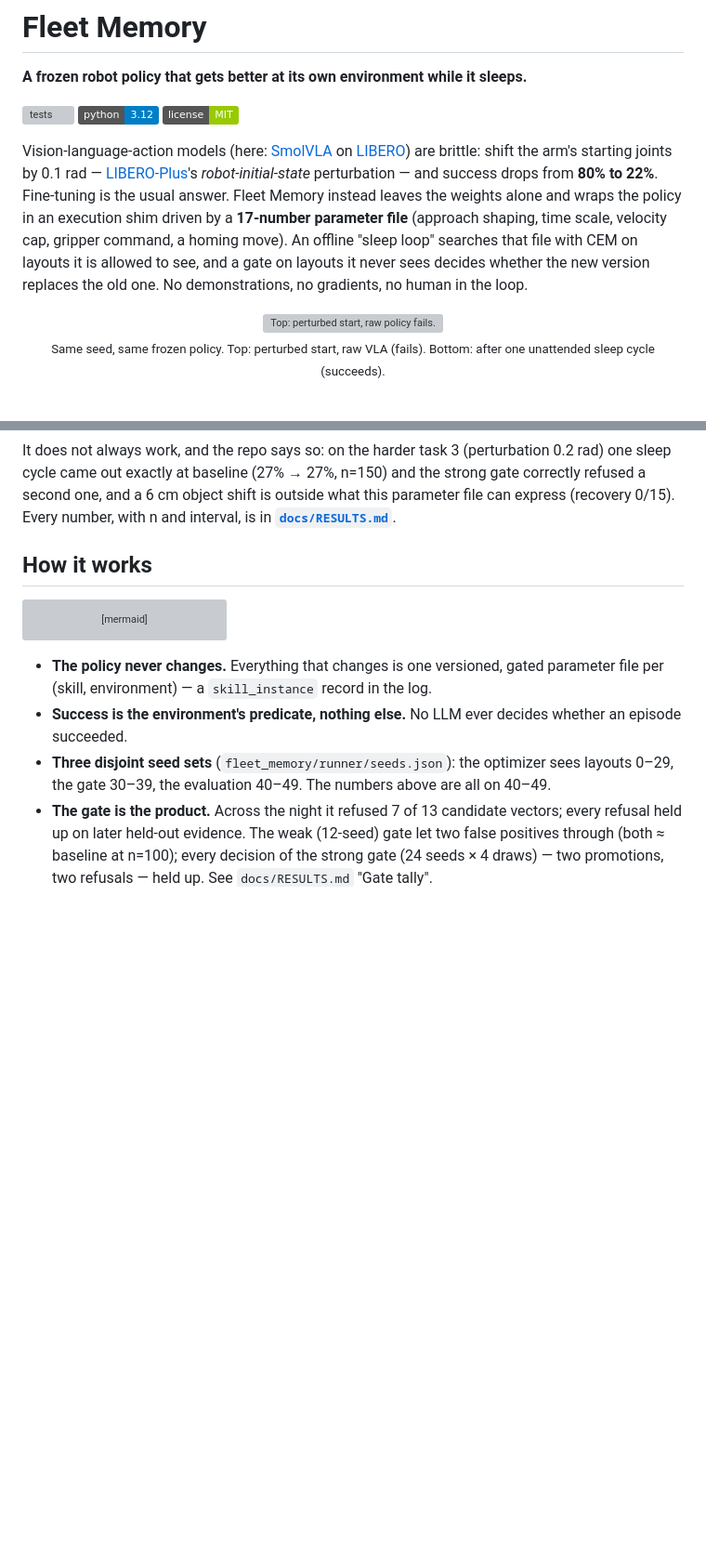
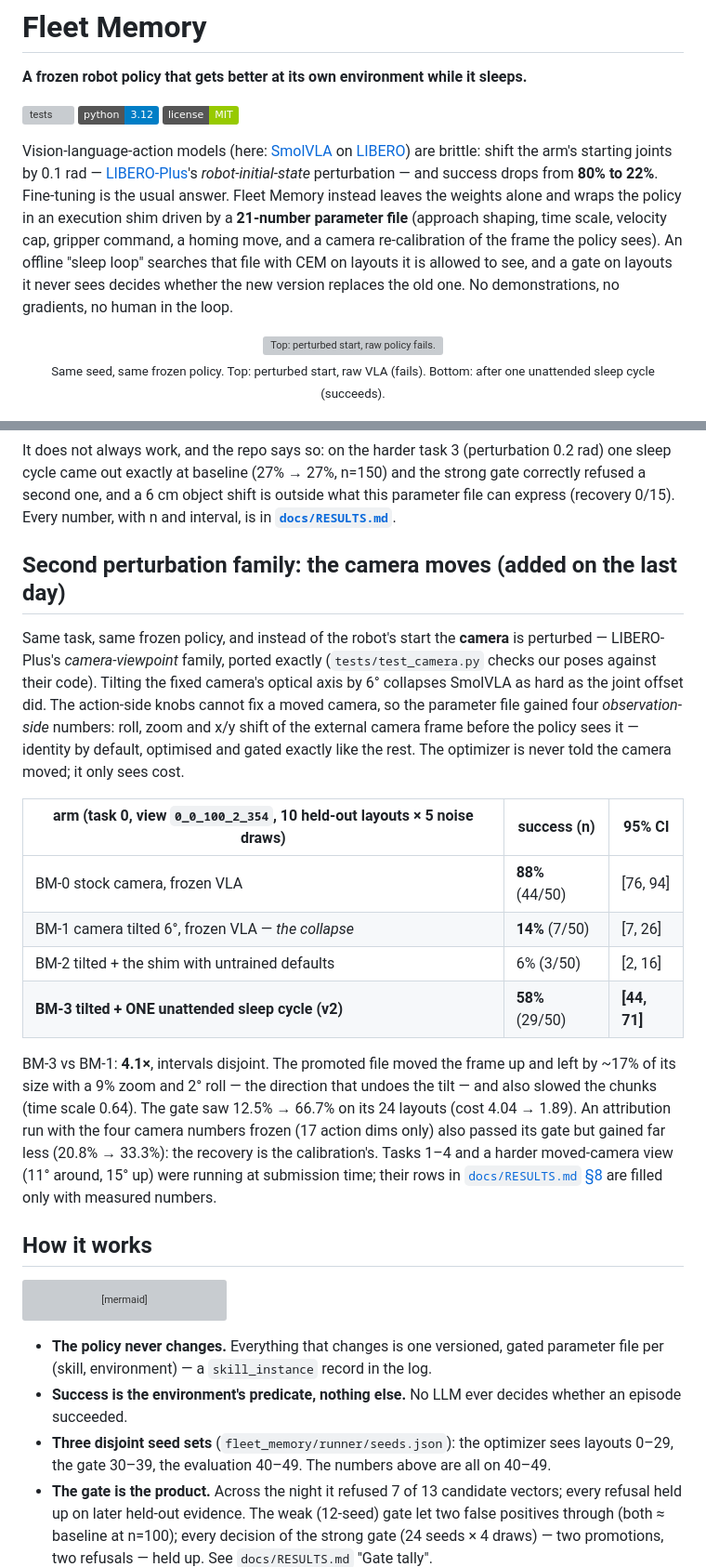
Before and after one commit to mzhao1599/dnhacks26, a Markdown page: README.md, 2 parts joined by grey strips. Shown at 93% size. GitHub-like rendering; badges without logos; blank space fills up the shorter version; grey boxes are pictures that could not be loaded.

Commit message:
README + RESULTS: camera-viewpoint family headline (task 0: 88% stock -> 14% tilted -> 58% after one sleep, n=50, 4.1x, CIs disjoint)

```diff
--- a/README.md
+++ b/README.md
@@ -6,7 +6,7 @@
 ![python](https://img.shields.io/badge/python-3.12-blue)
 ![license](https://img.shields.io/badge/license-MIT-green)
 
-Vision-language-action models (here: [SmolVLA](https://huggingface.co/lerobot/smolvla_libero) on [LIBERO](https://github.com/Lifelong-Robot-Learning/LIBERO)) are brittle: shift the arm's starting joints by 0.1 rad — [LIBERO-Plus](https://github.com/sylvestf/LIBERO-plus)'s *robot-initial-state* perturbation — and success drops from **80% to 22%**. Fine-tuning is the usual answer. Fleet Memory instead leaves the weights alone and wraps the policy in an execution shim driven by a **17-number parameter file** (approach shaping, time scale, velocity cap, gripper command, a homing move). An offline "sleep loop" searches that file with CEM on layouts it is allowed to see, and a gate on layouts it never sees decides whether the new version replaces the old one. No demonstrations, no gradients, no human in the loop.
+Vision-language-action models (here: [SmolVLA](https://huggingface.co/lerobot/smolvla_libero) on [LIBERO](https://github.com/Lifelong-Robot-Learning/LIBERO)) are brittle: shift the arm's starting joints by 0.1 rad — [LIBERO-Plus](https://github.com/sylvestf/LIBERO-plus)'s *robot-initial-state* perturbation — and success drops from **80% to 22%**. Fine-tuning is the usual answer. Fleet Memory instead leaves the weights alone and wraps the policy in an execution shim driven by a **21-number parameter file** (approach shaping, time scale, velocity cap, gripper command, a homing move, and a camera re-calibration of the frame the policy sees). An offline "sleep loop" searches that file with CEM on layouts it is allowed to see, and a gate on layouts it never sees decides whether the new version replaces the old one. No demonstrations, no gradients, no human in the loop.
 
 <p align="center">
   <img src="docs/media/collapse_vs_sleep.gif" width="384" alt="Top: perturbed start, raw policy fails. Bottom: same seed, after one unattended sleep cycle, success."><br>
@@ -29,6 +29,19 @@ Vision-language-action models (here: [SmolVLA](https://huggingface.co/lerobot/sm
 BM-3 vs BM-1: **2.45×** after one cycle, intervals disjoint, replicated across two independent 50-episode runs on 10 evaluation layouts the optimizer and the gate never saw; a second unattended cycle took it to **70%** on a third independent run (BM-1 on that run: 22% again). The optimizer found homing on its own *and* beat the human's hand-set version (54% vs 37%): its vector also slows the chunks (time scale 0.85, then 0.76), lowers the grasp by ~1.5 cm and narrows the approach cone. The mastery curve on the perturbed environment is **22% → 54% → 70%**, every step through the gate.
 
 It does not always work, and the repo says so: on the harder task 3 (perturbation 0.2 rad) one sleep cycle came out exactly at baseline (27% → 27%, n=150) and the strong gate correctly refused a second one, and a 6 cm object shift is outside what this parameter file can express (recovery 0/15). Every number, with n and interval, is in **[`docs/RESULTS.md`](docs/RESULTS.md)**.
+
+## Second perturbation family: the camera moves (added on the last day)
+
+Same task, same frozen policy, and instead of the robot's start the **camera** is perturbed — LIBERO-Plus's *camera-viewpoint* family, ported exactly (`tests/test_camera.py` checks our poses against their code). Tilting the fixed camera's optical axis by 6° collapses SmolVLA as hard as the joint offset did. The action-side knobs cannot fix a moved camera, so the parameter file gained four *observation-side* numbers: roll, zoom and x/y shift of the external camera frame before the policy sees it — identity by default, optimised and gated exactly like the rest. The optimizer is never told the camera moved; it only sees cost.
+
+| arm (task 0, view `0_0_100_2_354`, 10 held-out layouts × 5 noise draws) | success (n) | 95% CI |
+|---|---|---|
+| BM-0 stock camera, frozen VLA | **88%** (44/50) | [76, 94] |
+| BM-1 camera tilted 6°, frozen VLA — *the collapse* | **14%** (7/50) | [7, 26] |
+| BM-2 tilted + the shim with untrained defaults | 6% (3/50) | [2, 16] |
+| **BM-3 tilted + ONE unattended sleep cycle (v2)** | **58%** (29/50) | **[44, 71]** |
+
+BM-3 vs BM-1: **4.1×**, intervals disjoint. The promoted file moved the frame up and left by ~17% of its size with a 9% zoom and 2° roll — the direction that undoes the tilt — and also slowed the chunks (time scale 0.64). The gate saw 12.5% → 66.7% on its 24 layouts (cost 4.04 → 1.89). An attribution run with the four camera numbers frozen (17 action dims only) also passed its gate but gained far less (20.8% → 33.3%): the recovery is the calibration's. Tasks 1–4 and a harder moved-camera view (11° around, 15° up) were running at submission time; their rows in [`docs/RESULTS.md` §8](docs/RESULTS.md) are filled only with measured numbers.
 
 ## How it works
 
```
Also changed, not shown: other parts of README.md (+1 -1 lines), docs/RESULTS.md (+2 -2 lines).
